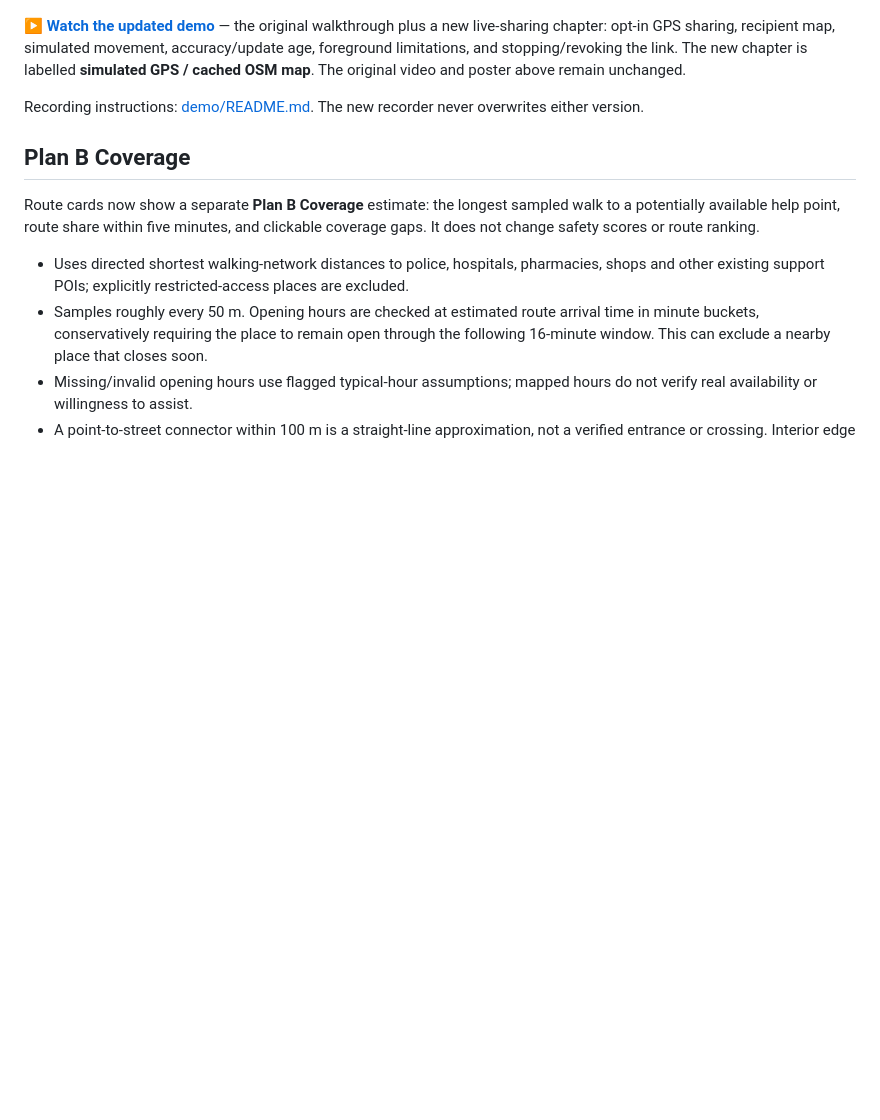
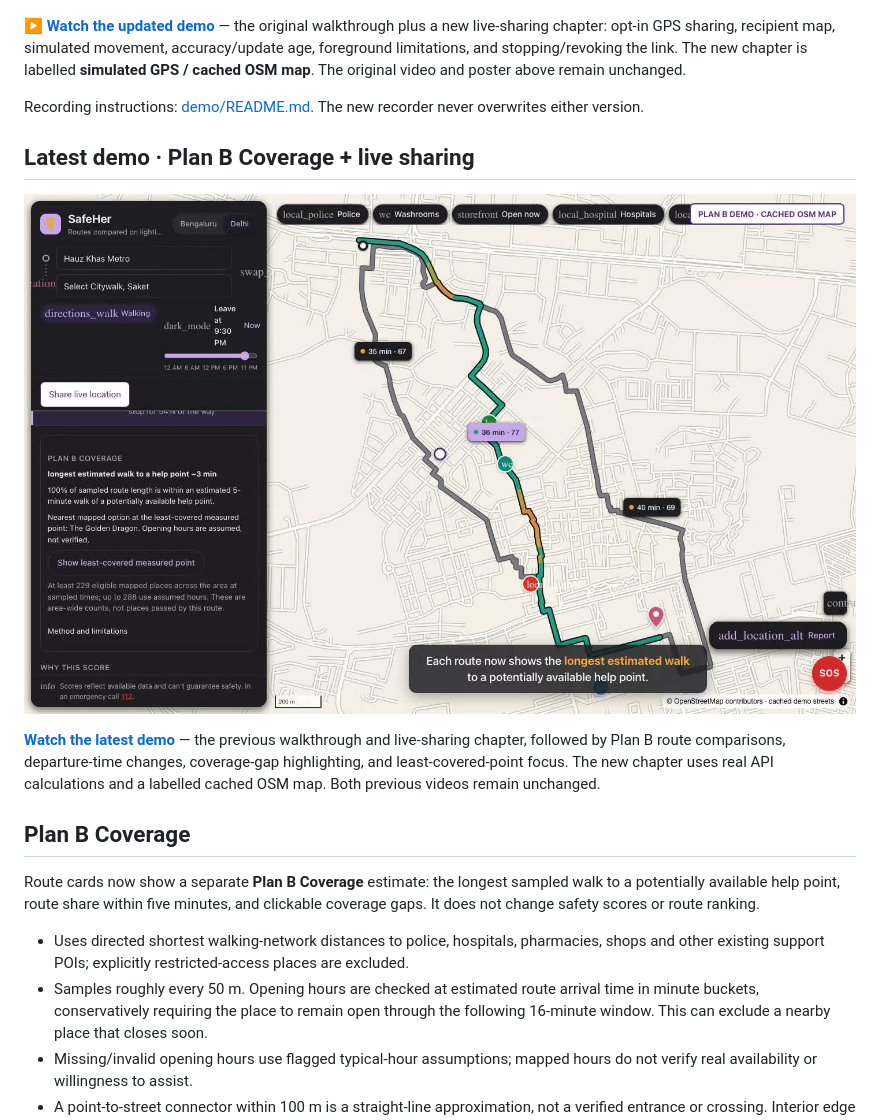
Before and after one commit to yadavithirwani/safeher, a Markdown page: README.md, the part around the change. Drawn GitHub-style; pictures changed too: docs/media/safeher-demo-plan-b-and-live-sharing-poster.jpg (added); blank space fills up the shorter version.

```diff
--- a/README.md
+++ b/README.md
@@ -24,6 +24,12 @@ SafeHer compares routes not just by time and distance but by **street lighting,
 ▶ **[Watch the updated demo](docs/media/safeher-demo-live-sharing.mp4)** — the original walkthrough plus a new live-sharing chapter: opt-in GPS sharing, recipient map, simulated movement, accuracy/update age, foreground limitations, and stopping/revoking the link. The new chapter is labelled **simulated GPS / cached OSM map**. The original video and poster above remain unchanged.
 
 Recording instructions: [demo/README.md](demo/README.md). The new recorder never overwrites either version.
+
+## Latest demo · Plan B Coverage + live sharing
+
+[![SafeHer demo featuring Plan B Coverage and live location sharing.](docs/media/safeher-demo-plan-b-and-live-sharing-poster.jpg)](docs/media/safeher-demo-plan-b-and-live-sharing.mp4)
+
+**[Watch the latest demo](docs/media/safeher-demo-plan-b-and-live-sharing.mp4)** — the previous walkthrough and live-sharing chapter, followed by Plan B route comparisons, departure-time changes, coverage-gap highlighting, and least-covered-point focus. The new chapter uses real API calculations and a labelled cached OSM map. Both previous videos remain unchanged.
 
 ## Plan B Coverage
 
```
Also changed, not shown: demo/README.md (+16 -0 lines), 2 other files.
